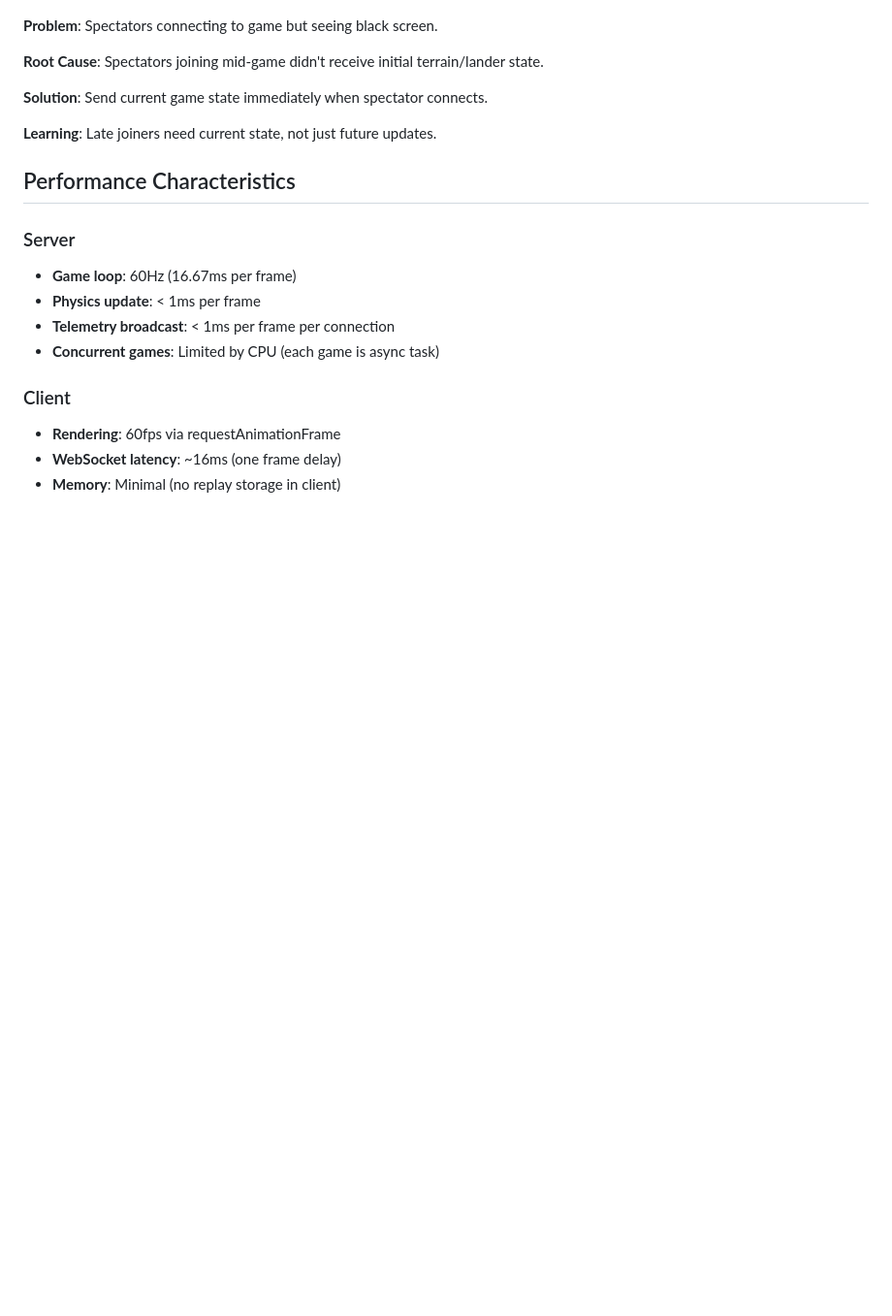
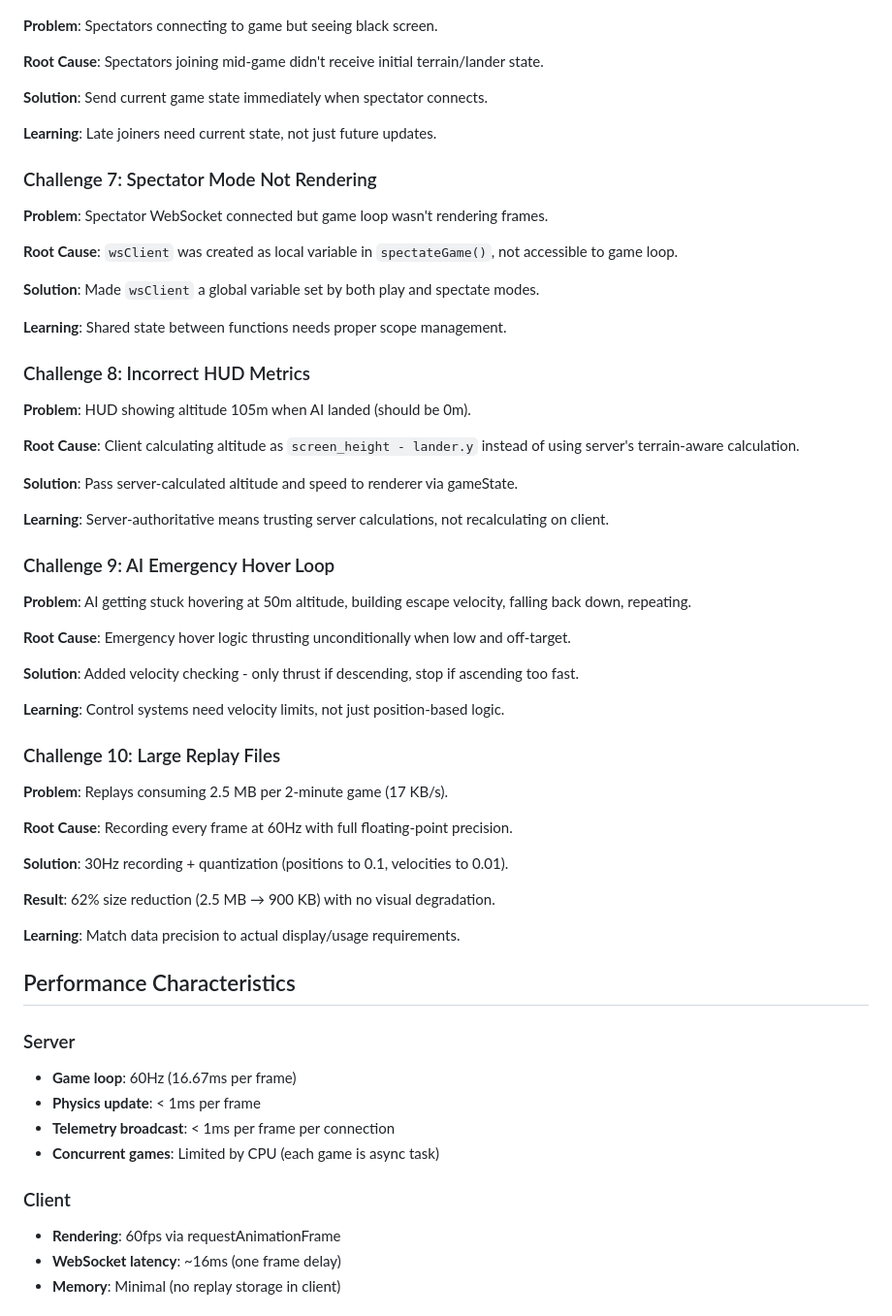
Before and after one commit to carlfugate/lunarlander, a Markdown page: PROJECT_NOTES.md, the part around one of its changes. Shown at 97% size. Drawn GitHub-style; blank space fills up the shorter version.

```diff
--- a/PROJECT_NOTES.md
+++ b/PROJECT_NOTES.md
@@ -325,6 +337,44 @@ The telemetry was designed to provide everything an AI needs without requiring c
 
 **Learning**: Late joiners need current state, not just future updates.
 
+### Challenge 7: Spectator Mode Not Rendering
+**Problem**: Spectator WebSocket connected but game loop wasn't rendering frames.
+
+**Root Cause**: `wsClient` was created as local variable in `spectateGame()`, not accessible to game loop.
+
+**Solution**: Made `wsClient` a global variable set by both play and spectate modes.
+
+**Learning**: Shared state between functions needs proper scope management.
+
+### Challenge 8: Incorrect HUD Metrics
+**Problem**: HUD showing altitude 105m when AI landed (should be 0m).
+
+**Root Cause**: Client calculating altitude as `screen_height - lander.y` instead of using server's terrain-aware calculation.
+
+**Solution**: Pass server-calculated altitude and speed to renderer via gameState.
+
+**Learning**: Server-authoritative means trusting server calculations, not recalculating on client.
+
+### Challenge 9: AI Emergency Hover Loop
+**Problem**: AI getting stuck hovering at 50m altitude, building escape velocity, falling back down, repeating.
+
+**Root Cause**: Emergency hover logic thrusting unconditionally when low and off-target.
+
+**Solution**: Added velocity checking - only thrust if descending, stop if ascending too fast.
+
+**Learning**: Control systems need velocity limits, not just position-based logic.
+
+### Challenge 10: Large Replay Files
+**Problem**: Replays consuming 2.5 MB per 2-minute game (17 KB/s).
+
+**Root Cause**: Recording every frame at 60Hz with full floating-point precision.
+
+**Solution**: 30Hz recording + quantization (positions to 0.1, velocities to 0.01).
+
+**Result**: 62% size reduction (2.5 MB → 900 KB) with no visual degradation.
+
+**Learning**: Match data precision to actual display/usage requirements.
+
 ## Performance Characteristics
 
 ### Server
```
Also changed, not shown: other parts of PROJECT_NOTES.md (+31 -9 lines).
